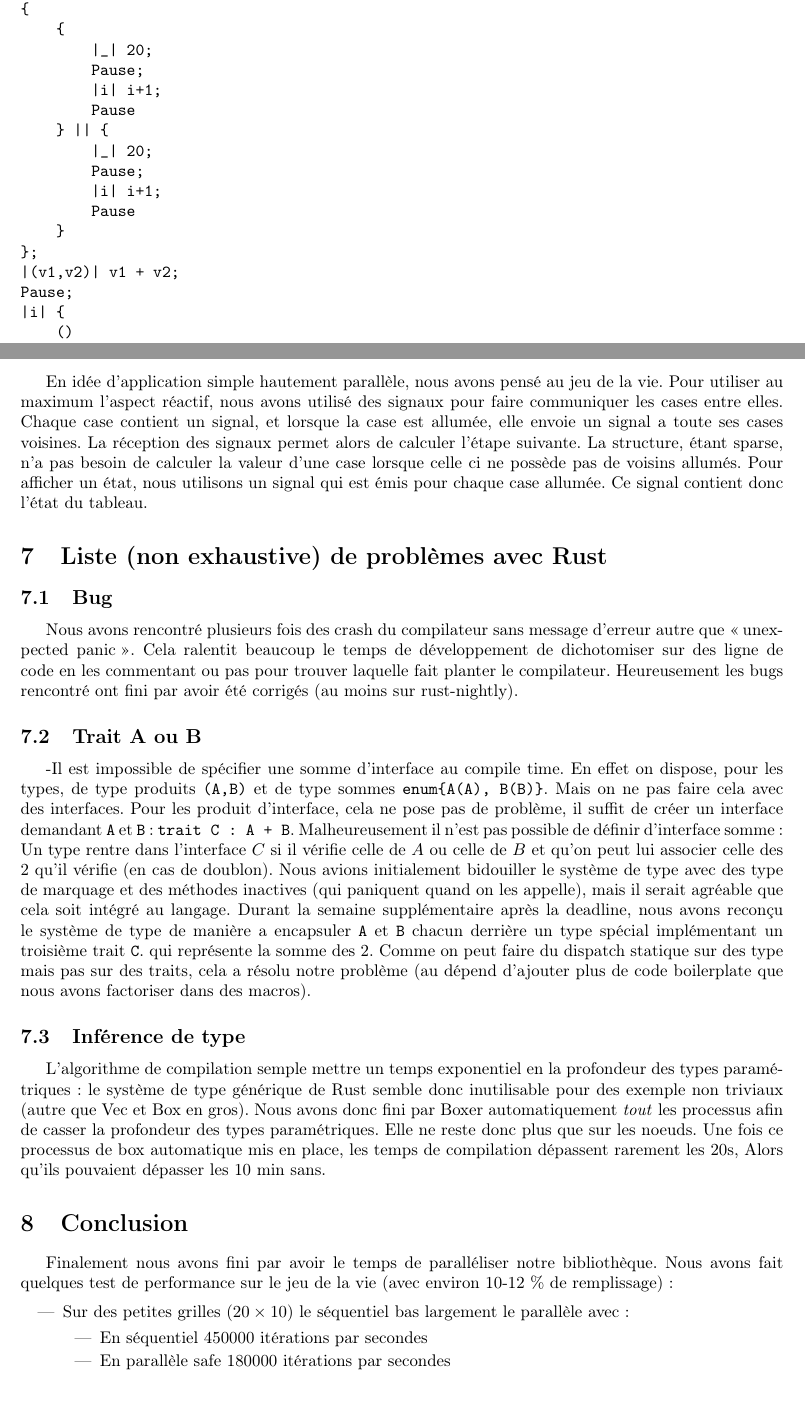
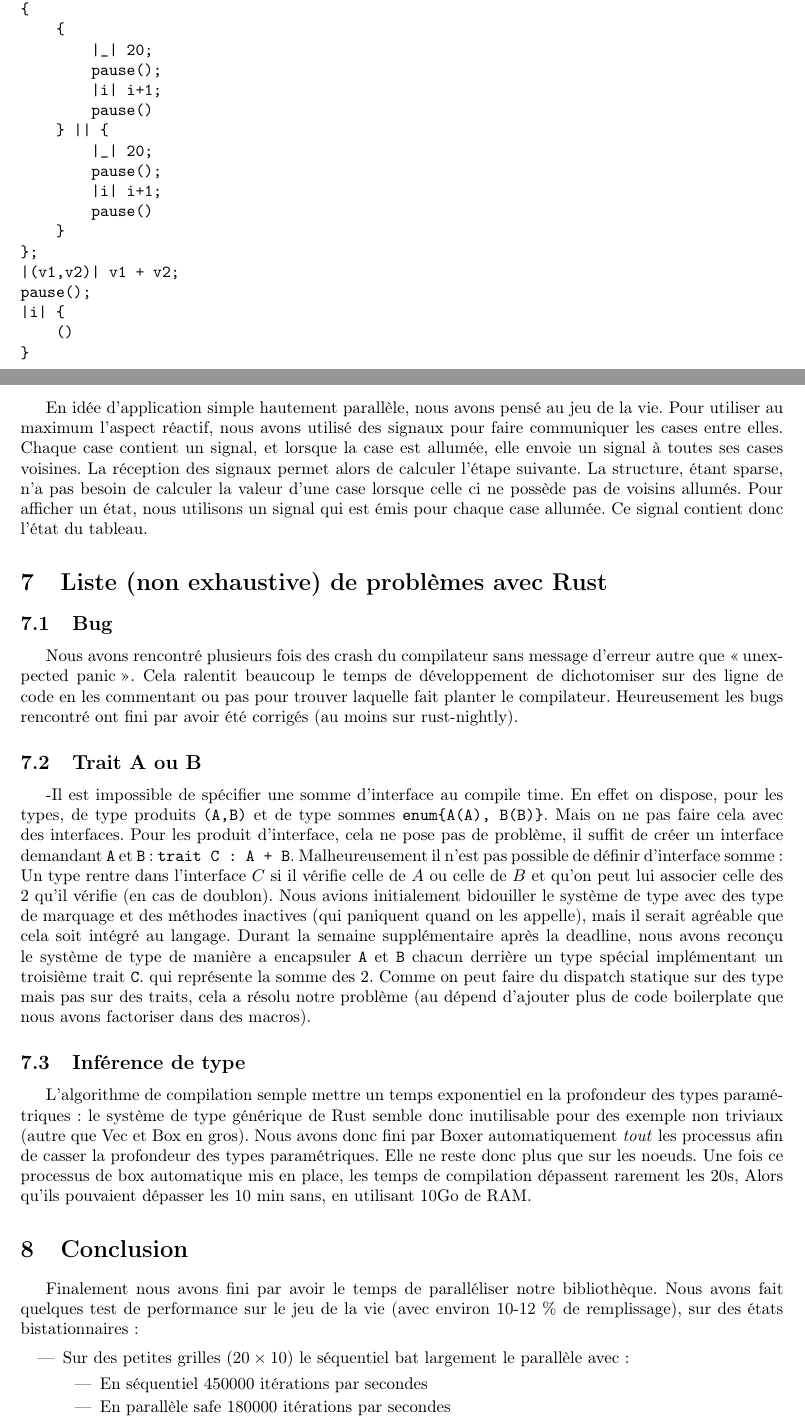
Before and after one commit to CuiCui66/ReactiveRS2, a LaTeX document (rapport/rapport.tex): two parts of pages 4 and 8 of 9, joined at a grey line, cut so that both start at the same text, the shorter picture padded with empty space. Compiled offline with pdfLaTeX.

Commit message:
Finished report

```diff
--- a/rapport/rapport.tex
+++ b/rapport/rapport.tex
@@ -243,18 +243,18 @@ Voici un exemple de petit processus parallèle:
 {
     {
         |_| 20;
-        Pause;
+        pause();
         |i| i+1;
-        Pause
+        pause()
     } || {
         |_| 20;
-        Pause;
+        pause();
         |i| i+1;
-        Pause
+        pause()
     }
 };
 |(v1,v2)| v1 + v2;
-Pause;
+pause();
 |i| {
     ()
 }
@@ -307,7 +307,7 @@ Et une fois compilé vers les noeuds, on a:
 En idée d'application simple hautement parallèle, nous avons pensé au jeu de la
 vie. Pour utiliser au maximum l'aspect réactif, nous avons utilisé des signaux
 pour faire communiquer les cases entre elles. Chaque case contient un signal, et
-lorsque la case est allumée, elle envoie un signal a toute ses cases voisines.
+lorsque la case est allumée, elle envoie un signal à toutes ses cases voisines.
 La réception des signaux permet alors de calculer l'étape suivante. La
 structure, étant sparse, n'a pas besoin de calculer la valeur d'une case lorsque
 celle ci ne possède pas de voisins allumés. Pour afficher un état, nous
@@ -349,15 +349,16 @@ pour des exemple non triviaux (autre que Vec et Box en gros). Nous avons donc
 fini par Boxer automatiquement \emph{tout} les processus afin de casser la
 profondeur des types paramétriques. Elle ne reste donc plus que sur les noeuds.
 Une fois ce processus de box automatique mis en place, les temps de compilation
-dépassent rarement les 20s, Alors qu'ils pouvaient dépasser les 10 min sans.
+dépassent rarement les 20s, Alors qu'ils pouvaient dépasser les 10 min sans, en
+utilisant 10Go de RAM.
 
 \section{Conclusion}
 Finalement nous avons fini par avoir le temps de paralléliser notre
 bibliothèque. Nous avons fait quelques test de performance sur le jeu de la vie
-(avec environ 10-12 \% de remplissage):
+(avec environ 10-12 \% de remplissage), sur des états bistationnaires:
 
 \begin{itemize}
-\item Sur des petites grilles ($20 \times 10$) le séquentiel bas largement le
+\item Sur des petites grilles ($20 \times 10$) le séquentiel bat largement le
   parallèle avec:
   \begin{itemize}
   \item  En séquentiel 450000 itérations par secondes
```
Also changed, not shown: rapport/rapport.tex (6 more changed lines).
